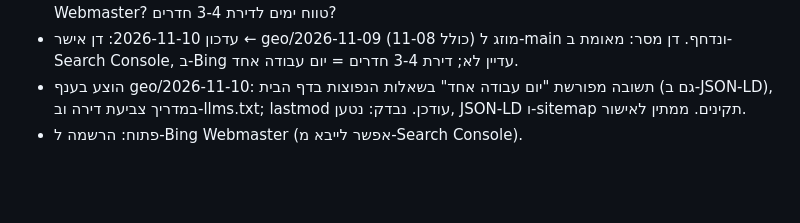
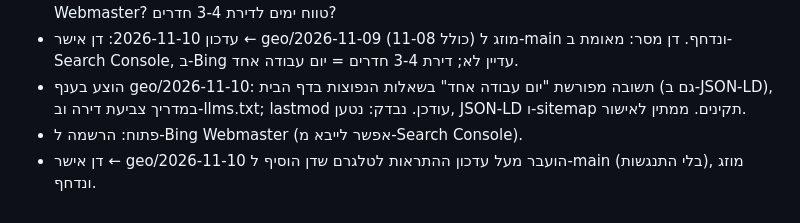
Before and after one commit to dandinn22-commits/zevashelanu, a Markdown page: log.md, the part around the change. GitHub-like rendering; blank space fills up the shorter version.

Commit message:
GEO log: 11-10 merged

```diff
--- a/log.md
+++ b/log.md
@@ -22,3 +22,4 @@
 - עדכון 2026-11-10: דן אישר ← geo/2026-11-09 (כולל 11-08) מוזג ל-main ונדחף. דן מסר: מאומת ב-Search Console, ב-Bing עדיין לא; דירת 3-4 חדרים = יום עבודה אחד.
 - הוצע בענף geo/2026-11-10: תשובה מפורשת "יום עבודה אחד" בשאלות הנפוצות בדף הבית (גם ב-JSON-LD), במדריך צביעת דירה וב-llms.txt; lastmod עודכן. נבדק: נטען, JSON-LD ו-sitemap תקינים. ממתין לאישור.
 - פתוח: הרשמה ל-Bing Webmaster (אפשר לייבא מ-Search Console).
+- דן אישר ← geo/2026-11-10 הועבר מעל עדכון ההתראות לטלגרם שדן הוסיף ל-main (בלי התנגשות), מוזג ונדחף.
```
